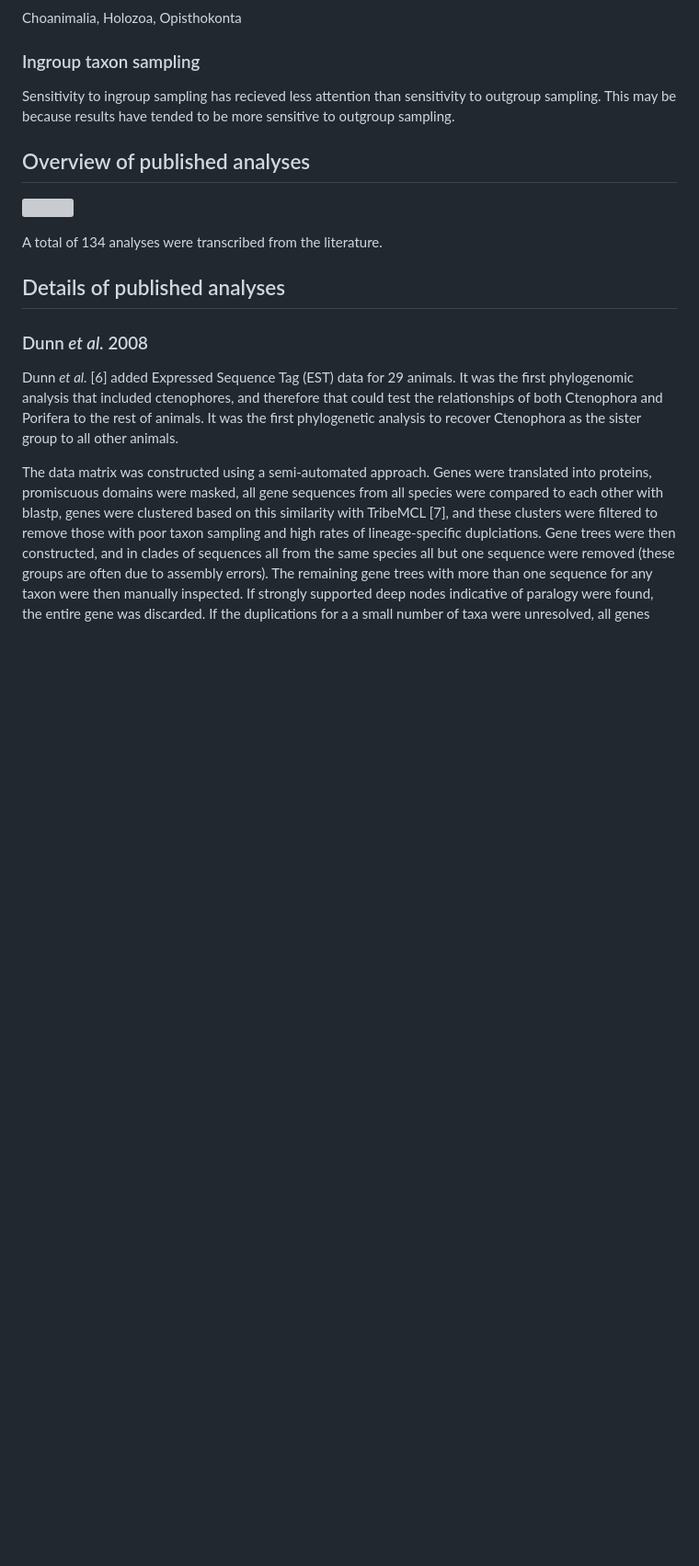
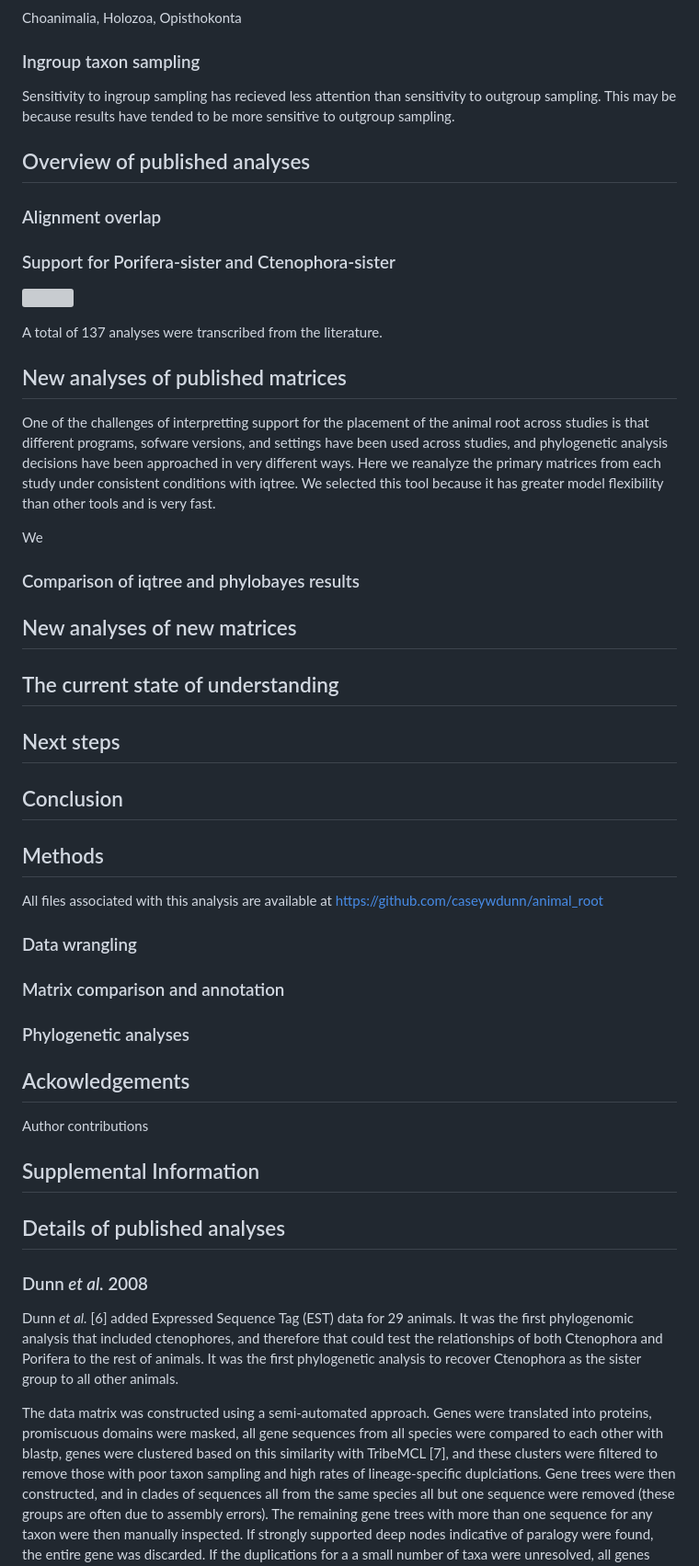
Before and after one commit to dunnlab/animal_tree_root, a Markdown page: manuscript.md, the part around the change printed below. Shown: that part at 92% size. GitHub-like rendering; blank space fills up the shorter version; grey boxes are pictures that could not be loaded.

```diff
--- a/manuscript.md
+++ b/manuscript.md
@@ -57,9 +70,53 @@ Sensitivity to ingroup sampling has recieved less attention than sensitivity to
 Overview of published analyses
 ------------------------------
 
+### Alignment overlap
+
+### Support for Porifera-sister and Ctenophora-sister
+
 ![](manuscript_files/figure-markdown_github/support-1.png)
 
-A total of 134 analyses were transcribed from the literature.
+A total of 137 analyses were transcribed from the literature.
+
+New analyses of published matrices
+----------------------------------
+
+One of the challenges of interpretting support for the placement of the animal root across studies is that different programs, sofware versions, and settings have been used across studies, and phylogenetic analysis decisions have been approached in very different ways. Here we reanalyze the primary matrices from each study under consistent conditions with iqtree. We selected this tool because it has greater model flexibility than other tools and is very fast.
+
+We
+
+### Comparison of iqtree and phylobayes results
+
+New analyses of new matrices
+----------------------------
+
+The current state of understanding
+----------------------------------
+
+Next steps
+----------
+
+Conclusion
+----------
+
+Methods
+-------
+
+All files associated with this analysis are available at <https://github.com/caseywdunn/animal_root>
+
+### Data wrangling
+
+### Matrix comparison and annotation
+
+### Phylogenetic analyses
+
+Ackowledgements
+---------------
+
+Author contributions
+
+Supplemental Information
+------------------------
 
 Details of published analyses
 -----------------------------
```
Also changed, not shown: other parts of manuscript.md (+13 -0 lines), figures/Figure_overview.png (added), 3 other files.
